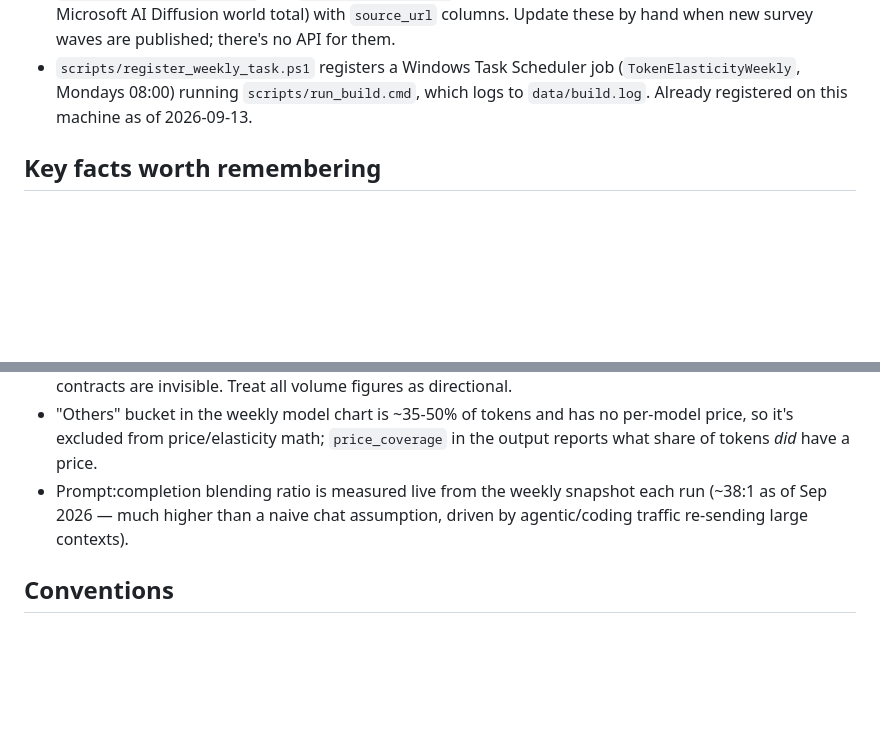
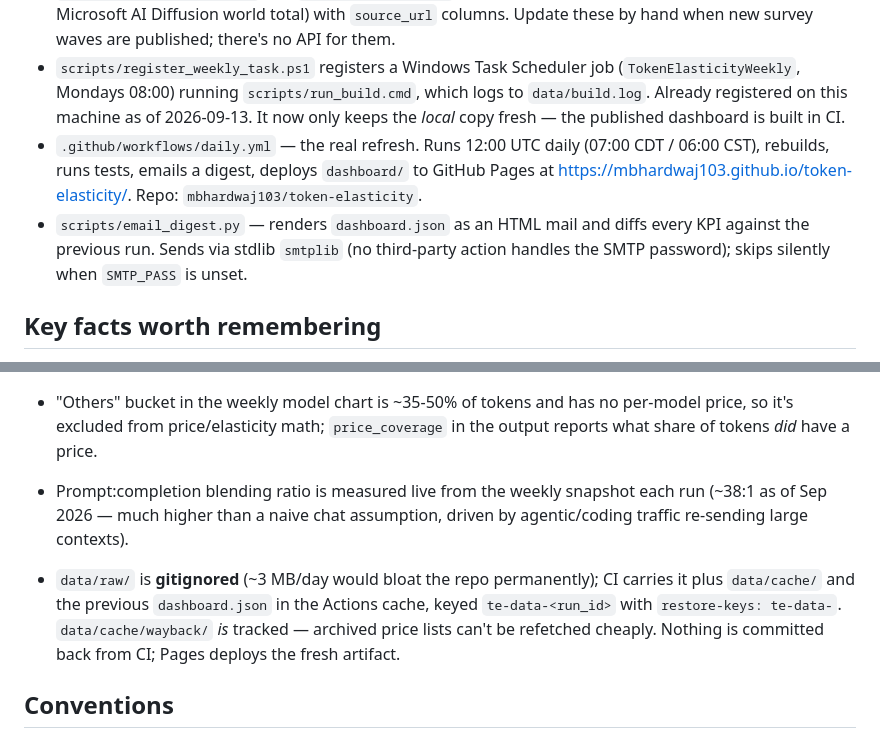
Before and after one commit to mbhardwaj103/token-elasticity, a Markdown page: CLAUDE.md, 2 parts joined by grey strips. Drawn GitHub-style; blank space fills up the shorter version.

```diff
--- a/CLAUDE.md
+++ b/CLAUDE.md
@@ -47,7 +47,14 @@ always go through `serve.py`.
   these by hand when new survey waves are published; there's no API for them.
 - `scripts/register_weekly_task.ps1` registers a Windows Task Scheduler job
   (`TokenElasticityWeekly`, Mondays 08:00) running `scripts/run_build.cmd`, which logs to
-  `data/build.log`. Already registered on this machine as of 2026-09-13.
+  `data/build.log`. Already registered on this machine as of 2026-09-13. It now only keeps
+  the *local* copy fresh — the published dashboard is built in CI.
+- `.github/workflows/daily.yml` — the real refresh. Runs 12:00 UTC daily (07:00 CDT / 06:00
+  CST), rebuilds, runs tests, emails a digest, deploys `dashboard/` to GitHub Pages at
+  <https://mbhardwaj103.github.io/token-elasticity/>. Repo: `mbhardwaj103/token-elasticity`.
+- `scripts/email_digest.py` — renders `dashboard.json` as an HTML mail and diffs every KPI
+  against the previous run. Sends via stdlib `smtplib` (no third-party action handles the
+  SMTP password); skips silently when `SMTP_PASS` is unset.
 
 ## Key facts worth remembering
 
@@ -68,6 +75,11 @@ always go through `serve.py`.
   (~38:1 as of Sep 2026 — much higher than a naive chat assumption, driven by
   agentic/coding traffic re-sending large contexts).
 
+- `data/raw/` is **gitignored** (~3 MB/day would bloat the repo permanently); CI carries it plus
+  `data/cache/` and the previous `dashboard.json` in the Actions cache, keyed `te-data-<run_id>`
+  with `restore-keys: te-data-`. `data/cache/wayback/` *is* tracked — archived price lists can't
+  be refetched cheaply. Nothing is committed back from CI; Pages deploys the fresh artifact.
+
 ## Conventions
 
 - Every source function must accept a `warnings: list[str]` and append human-readable
```
Also changed, not shown: README.md (+35 -4 lines).
